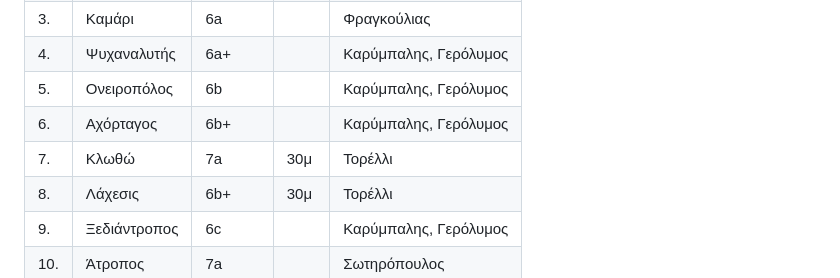
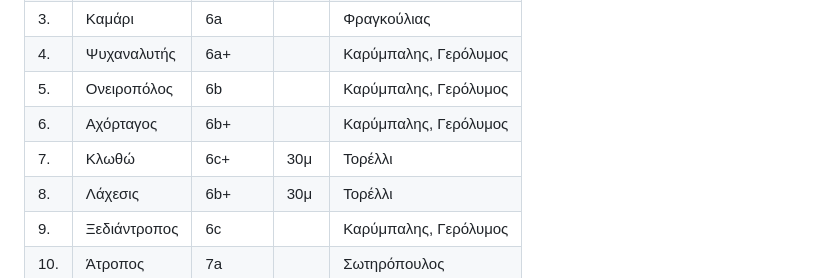
Before and after one commit to eospatras/patrasclimbing, a Markdown page: Καλόγρια/Καλόγρια.md, the part around the change. Drawn GitHub-style.

Commit message:
Κλωθώ -> 6c+

```diff
--- a/Καλόγρια/Καλόγρια.md
+++ b/Καλόγρια/Καλόγρια.md
@@ -269,7 +269,7 @@ for label in ax.xaxis.get_ticklabels()[1::2]:
 | 4.  |Ψυχαναλυτής          | 6a+   |     | Καρύμπαλης, Γερόλυμος
 | 5.  |Ονειροπόλος          | 6b    |     | Καρύμπαλης, Γερόλυμος
 | 6.  |Αχόρταγος            | 6b+   |     | Καρύμπαλης, Γερόλυμος
-| 7.  |Κλωθώ                | 7a    | 30μ | Τορέλλι
+| 7.  |Κλωθώ                | 6c+   | 30μ | Τορέλλι
 | 8.  |Λάχεσις              | 6b+   | 30μ | Τορέλλι
 | 9.  |Ξεδιάντροπος         | 6c    |     | Καρύμπαλης, Γερόλυμος
 | 10. |Άτροπος              | 7a    |     | Σωτηρόπουλος
```
